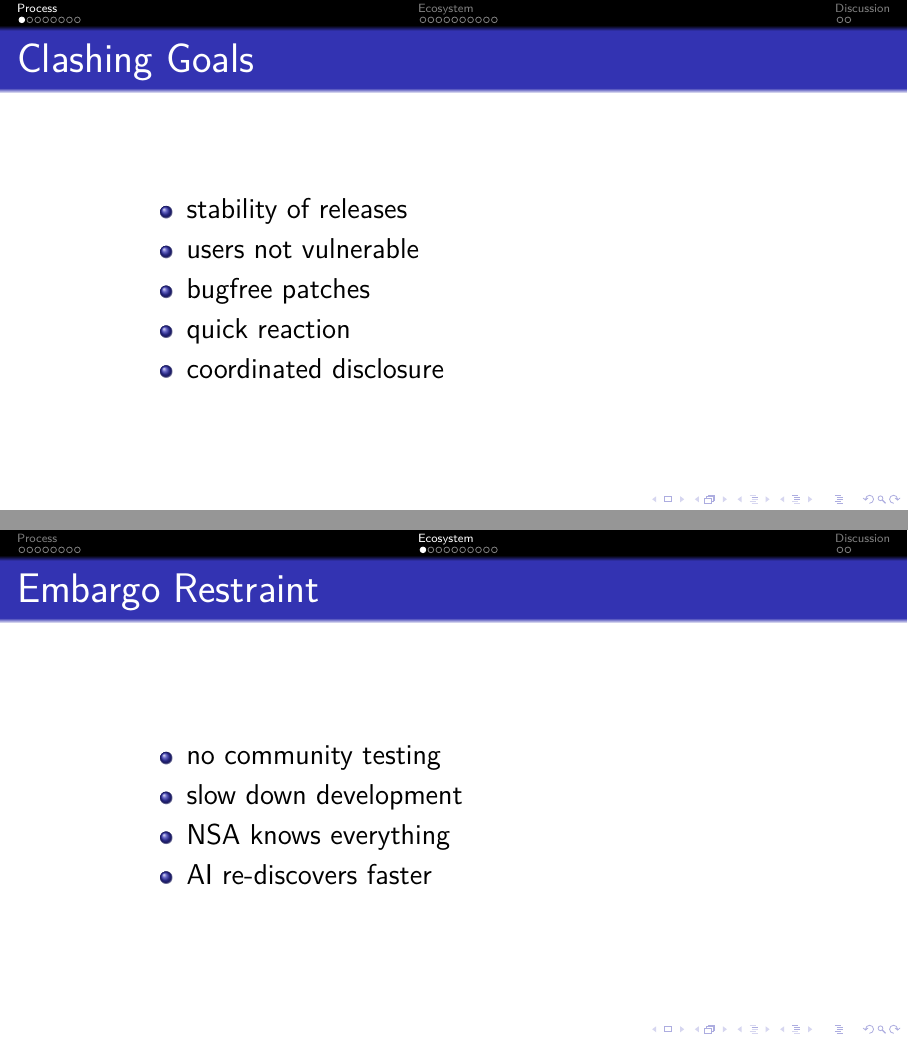
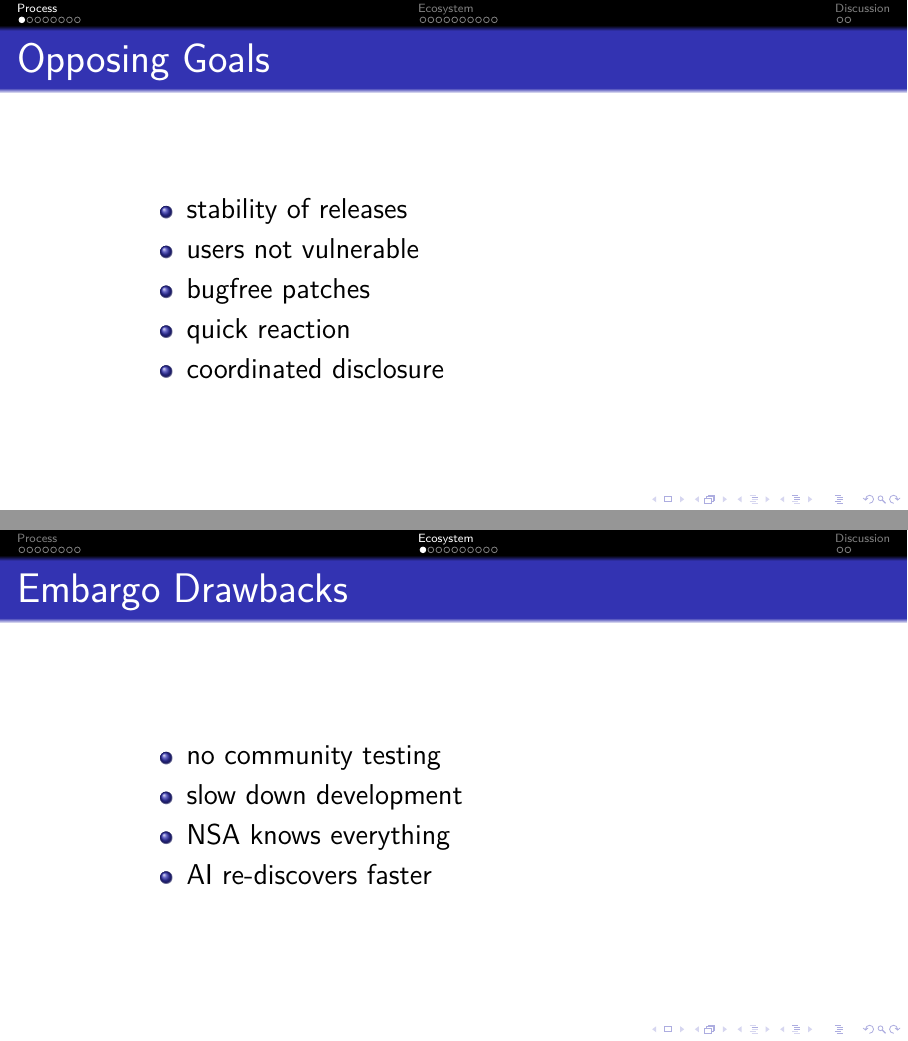
Before and after one commit to bluhm/talk-errata, LaTeX slides (errata-slides.tex): pages 3 and 11 of 22, joined at a grey line. Compiled offline with pdfLaTeX.

Commit message:
Better slide titles.

```diff
--- a/errata-slides.tex
+++ b/errata-slides.tex
@@ -36,8 +36,8 @@
 
 \section{Process}
 
-\subsection{Clashing Goals}
-\begin{frame}{Clashing Goals}
+\subsection{Opposing Goals}
+\begin{frame}{Opposing Goals}
 \begin{itemize}
 \item stability of releases
 \item users not vulnerable
@@ -142,8 +142,8 @@ publish www and mail		& bluhm@			\\
 
 \section{Ecosystem}
 
-\subsection{Embargo Restraint}
-\begin{frame}{Embargo Restraint}
+\subsection{Embargo Drawbacks}
+\begin{frame}{Embargo Drawbacks}
 \begin{itemize}
 \item no community testing
 \item slow down development
```
Also changed, not shown: errata-slides.tex (4 more changed lines).
